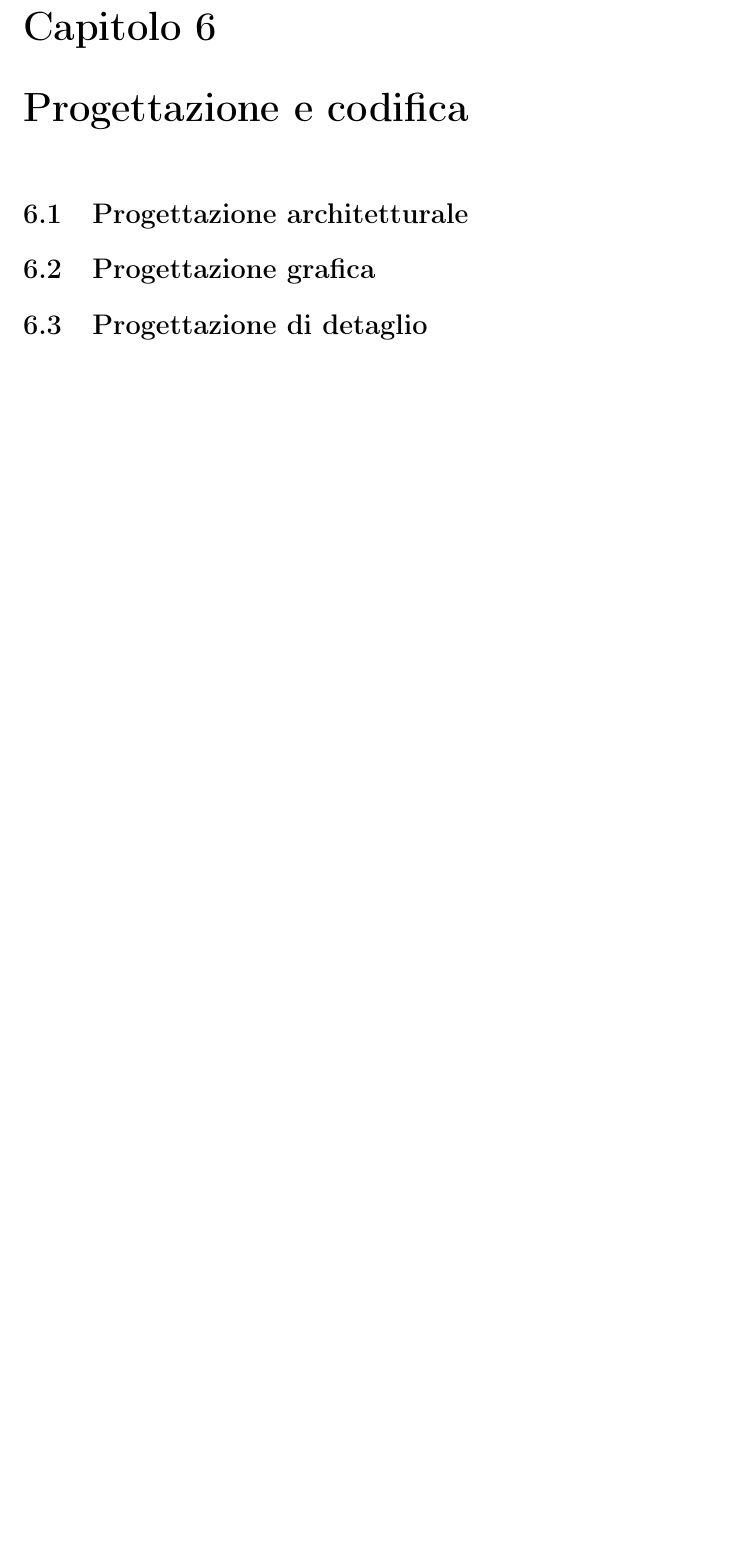
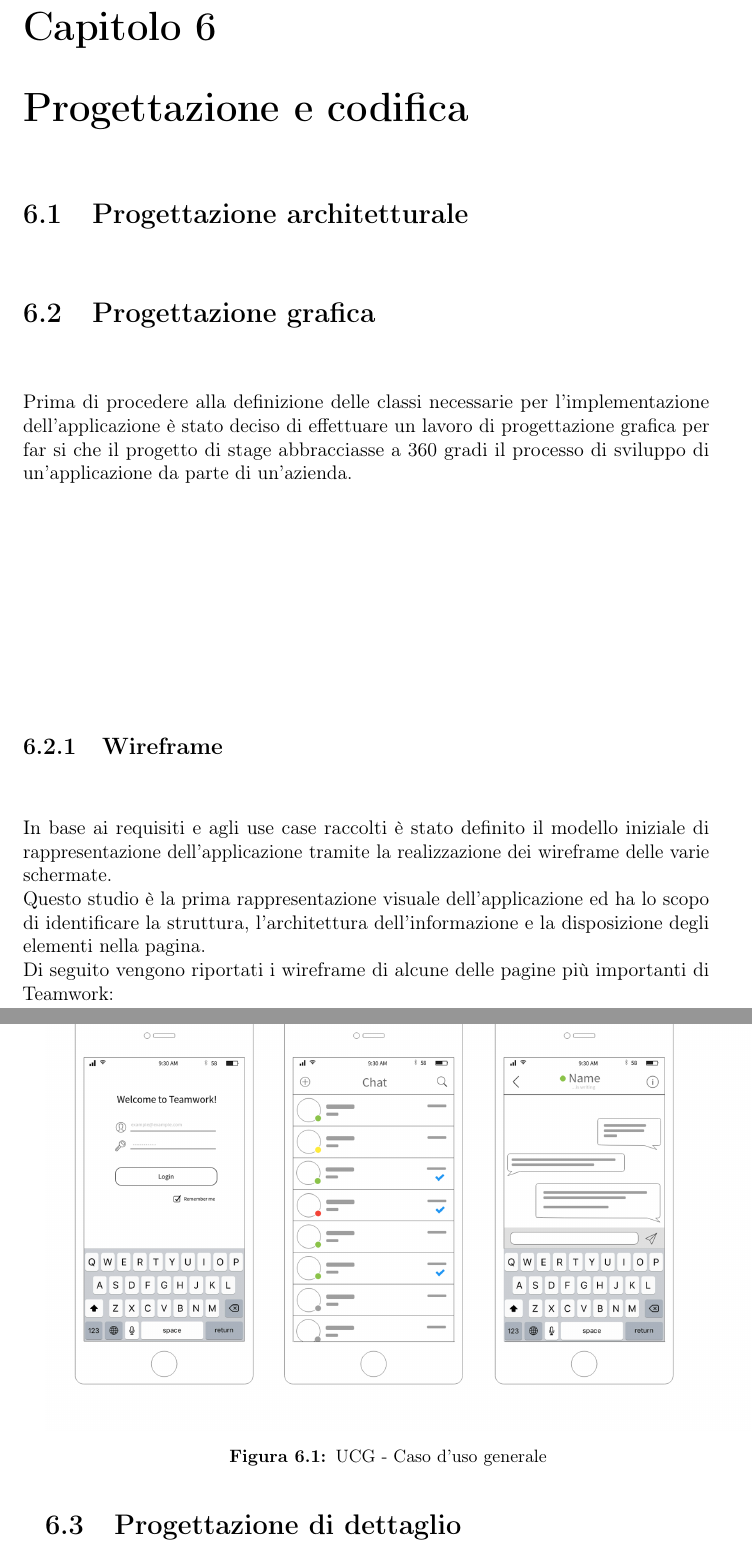
Before and after one commit to lisaparma/Bachelor-Thesis, a LaTeX thesis (main.tex, which reads res/sections/12-Design.tex): part of page 45 of 55 before the commit and two parts of pages 45 and 46 of 53 after it, the two joined at a grey line, cut so that both start at the same text, the shorter picture padded with empty space. Compiled offline with pdfLaTeX.

Commit message:
Prog. grafica

```diff
--- a/res/sections/12-Design.tex
+++ b/res/sections/12-Design.tex
@@ -1,8 +1,22 @@
 % PROGETTAZIONE E CODIFICA
 
 \chapter{Progettazione e codifica}\label{chap:design}
+
 \section {Progettazione architetturale}
 
 \section{Progettazione grafica}
+Prima di procedere alla definizione delle classi necessarie per l'implementazione dell'applicazione è stato deciso di effettuare un lavoro di progettazione grafica per far si che il progetto di stage abbracciasse a 360 gradi il processo di sviluppo di un'applicazione da parte di un'azienda.
+\subsection{Wireframe}
+In base ai requisiti e agli use case raccolti è stato definito il modello iniziale di rappresentazione dell'applicazione tramite la realizzazione dei wireframe delle varie schermate. \\
+Questo studio è la prima rappresentazione visuale dell'applicazione ed ha lo scopo di identificare la struttura, l'architettura dell'informazione e la disposizione degli elementi nella pagina.\\
+Di seguito vengono riportati i wireframe di alcune delle pagine più importanti di Teamwork:
 
-\section{Progettazione di detaglio}
+\begin{figure}[H]
+	\centering
+	\includegraphics[scale=0.5]{wireframe}
+	\caption{UCG - Caso d'uso generale}
+\end{figure}
+
+
+\section{Progettazione di dettaglio}
+Approvati questi wireframe è stato potuto proseguire alla definizione di tutti e soli i componenti veramente utili al layout deciso.
```
Also changed, not shown: res/listOfSections.tex (+0 -1 lines), res/sections/13-Graphics.tex (deleted, +0 -4 lines), res/img/Buddylist.png (added), res/img/ChatPage.png (added), res/img/Login.png (added), res/img/wireframe.png (added), 1 other file.
